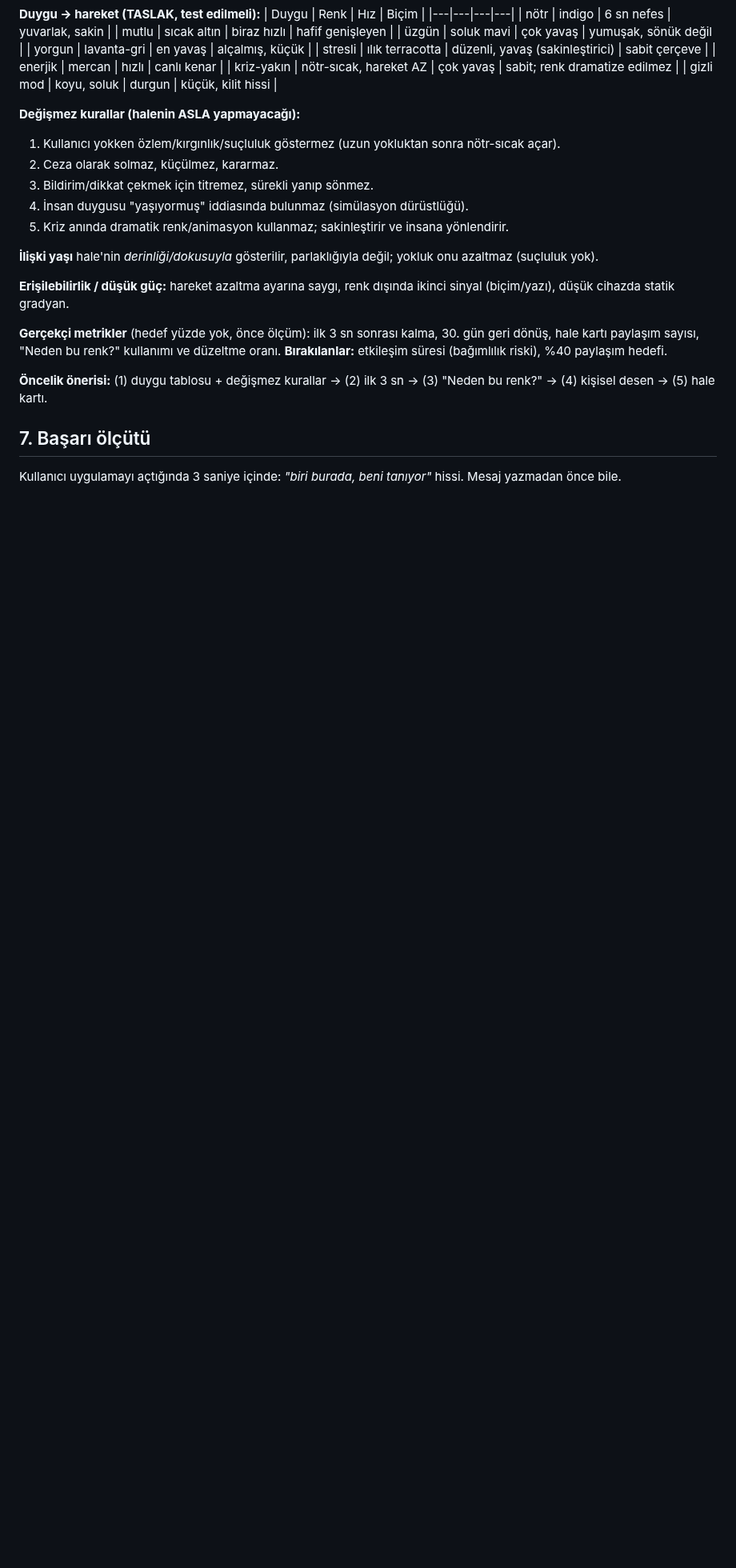
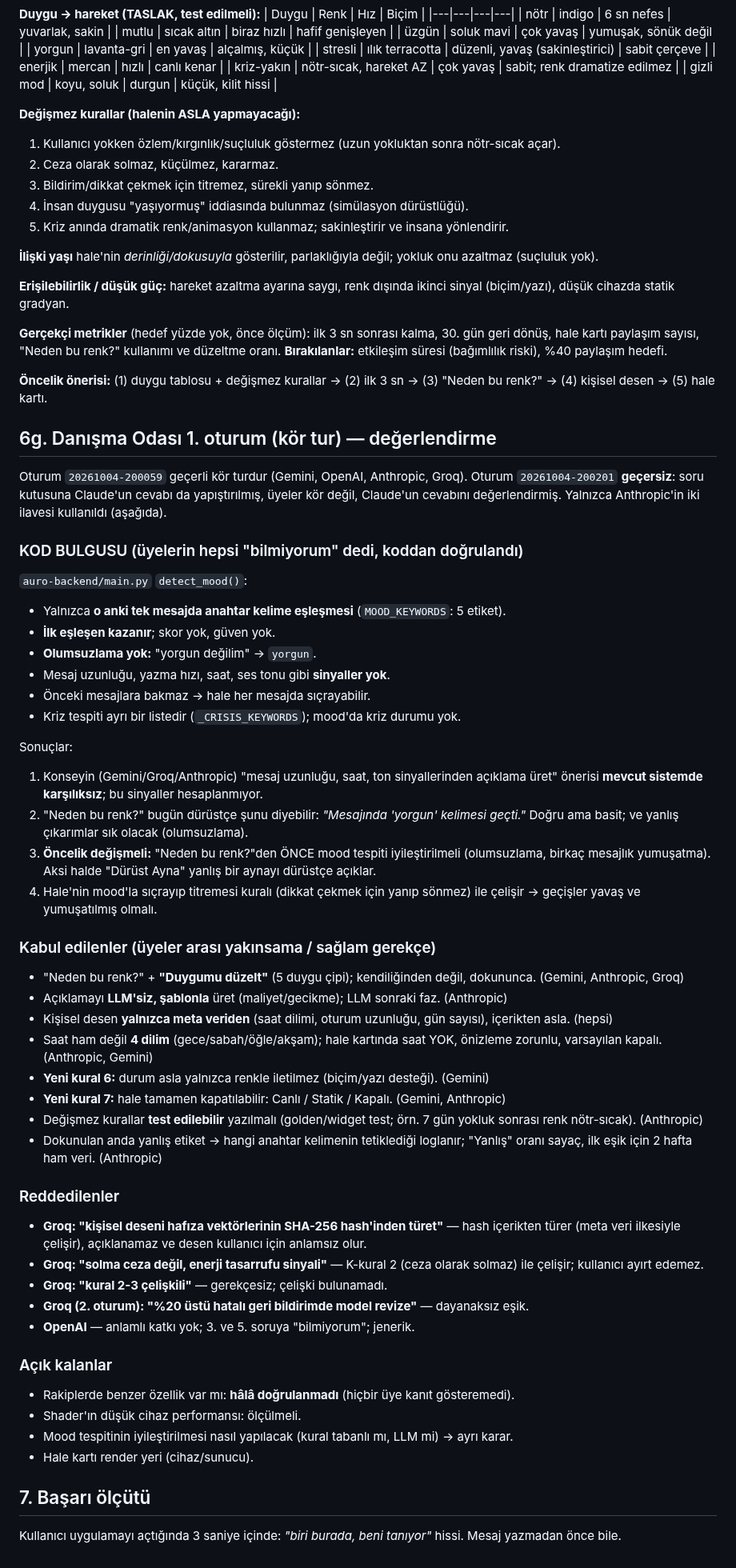
Before and after one commit to enerjiiaydinlatma-glitch/ibrhm-app, a Markdown page: docs/AURA_ANA_YUZ.md, the part around the change. Shown at 80% size. Rendered like a GitHub page; blank space fills up the shorter version.

Commit message:
docs: Danisma Odasi 1. oturum degerlendirmesi + detect_mood kod bulgusu
Co-Authored-By: Claude Sonnet 5.5 <noreply@anthropic.com>
Claude-Session: https://claude.ai/code/session_013mUM1am8DWdL9GADsxpvKr

```diff
--- a/docs/AURA_ANA_YUZ.md
+++ b/docs/AURA_ANA_YUZ.md
@@ -203,6 +203,58 @@ riski), %40 paylaşım hedefi.
 **Öncelik önerisi:** (1) duygu tablosu + değişmez kurallar → (2) ilk 3 sn →
 (3) "Neden bu renk?" → (4) kişisel desen → (5) hale kartı.
 
+## 6g. Danışma Odası 1. oturum (kör tur) — değerlendirme
+
+Oturum `20261004-200059` geçerli kör turdur (Gemini, OpenAI, Anthropic, Groq).
+Oturum `20261004-200201` **geçersiz**: soru kutusuna Claude'un cevabı da
+yapıştırılmış, üyeler kör değil, Claude'un cevabını değerlendirmiş. Yalnızca
+Anthropic'in iki ilavesi kullanıldı (aşağıda).
+
+### KOD BULGUSU (üyelerin hepsi "bilmiyorum" dedi, koddan doğrulandı)
+`auro-backend/main.py` `detect_mood()`:
+- Yalnızca **o anki tek mesajda anahtar kelime eşleşmesi** (`MOOD_KEYWORDS`: 5 etiket).
+- **İlk eşleşen kazanır**; skor yok, güven yok.
+- **Olumsuzlama yok:** "yorgun değilim" → `yorgun`.
+- Mesaj uzunluğu, yazma hızı, saat, ses tonu gibi **sinyaller yok**.
+- Önceki mesajlara bakmaz → hale her mesajda sıçrayabilir.
+- Kriz tespiti ayrı bir listedir (`_CRISIS_KEYWORDS`); mood'da kriz durumu yok.
+
+Sonuçlar:
+1. Konseyin (Gemini/Groq/Anthropic) "mesaj uzunluğu, saat, ton sinyallerinden
+   açıklama üret" önerisi **mevcut sistemde karşılıksız**; bu sinyaller hesaplanmıyor.
+2. "Neden bu renk?" bugün dürüstçe şunu diyebilir: *"Mesajında 'yorgun' kelimesi
+   geçti."* Doğru ama basit; ve yanlış çıkarımlar sık olacak (olumsuzlama).
+3. **Öncelik değişmeli:** "Neden bu renk?"den ÖNCE mood tespiti iyileştirilmeli
+   (olumsuzlama, birkaç mesajlık yumuşatma). Aksi halde "Dürüst Ayna" yanlış
+   bir aynayı dürüstçe açıklar.
+4. Hale'nin mood'la sıçrayıp titremesi kuralı (dikkat çekmek için yanıp sönmez)
+   ile çelişir → geçişler yavaş ve yumuşatılmış olmalı.
+
+### Kabul edilenler (üyeler arası yakınsama / sağlam gerekçe)
+- "Neden bu renk?" + **"Duygumu düzelt"** (5 duygu çipi); kendiliğinden değil, dokununca. (Gemini, Anthropic, Groq)
+- Açıklamayı **LLM'siz, şablonla** üret (maliyet/gecikme); LLM sonraki faz. (Anthropic)
+- Kişisel desen **yalnızca meta veriden** (saat dilimi, oturum uzunluğu, gün sayısı), içerikten asla. (hepsi)
+- Saat ham değil **4 dilim** (gece/sabah/öğle/akşam); hale kartında saat YOK, önizleme zorunlu, varsayılan kapalı. (Anthropic, Gemini)
+- **Yeni kural 6:** durum asla yalnızca renkle iletilmez (biçim/yazı desteği). (Gemini)
+- **Yeni kural 7:** hale tamamen kapatılabilir: Canlı / Statik / Kapalı. (Gemini, Anthropic)
+- Değişmez kurallar **test edilebilir** yazılmalı (golden/widget test; örn. 7 gün yokluk sonrası renk nötr-sıcak). (Anthropic)
+- Dokunulan anda yanlış etiket → hangi anahtar kelimenin tetiklediği loglanır; "Yanlış" oranı sayaç, ilk eşik için 2 hafta ham veri. (Anthropic)
+
+### Reddedilenler
+- **Groq: "kişisel deseni hafıza vektörlerinin SHA-256 hash'inden türet"** — hash içerikten
+  türer (meta veri ilkesiyle çelişir), açıklanamaz ve desen kullanıcı için anlamsız olur.
+- **Groq: "solma ceza değil, enerji tasarrufu sinyali"** — K-kural 2 (ceza olarak solmaz)
+  ile çelişir; kullanıcı ayırt edemez.
+- **Groq: "kural 2-3 çelişkili"** — gerekçesiz; çelişki bulunamadı.
+- **Groq (2. oturum): "%20 üstü hatalı geri bildirimde model revize"** — dayanaksız eşik.
+- **OpenAI** — anlamlı katkı yok; 3. ve 5. soruya "bilmiyorum"; jenerik.
+
+### Açık kalanlar
+- Rakiplerde benzer özellik var mı: **hâlâ doğrulanmadı** (hiçbir üye kanıt gösteremedi).
+- Shader'ın düşük cihaz performansı: ölçülmeli.
+- Mood tespitinin iyileştirilmesi nasıl yapılacak (kural tabanlı mı, LLM mi) → ayrı karar.
+- Hale kartı render yeri (cihaz/sunucu).
+
 ## 7. Başarı ölçütü
 
 Kullanıcı uygulamayı açtığında 3 saniye içinde: *"biri burada, beni
```
